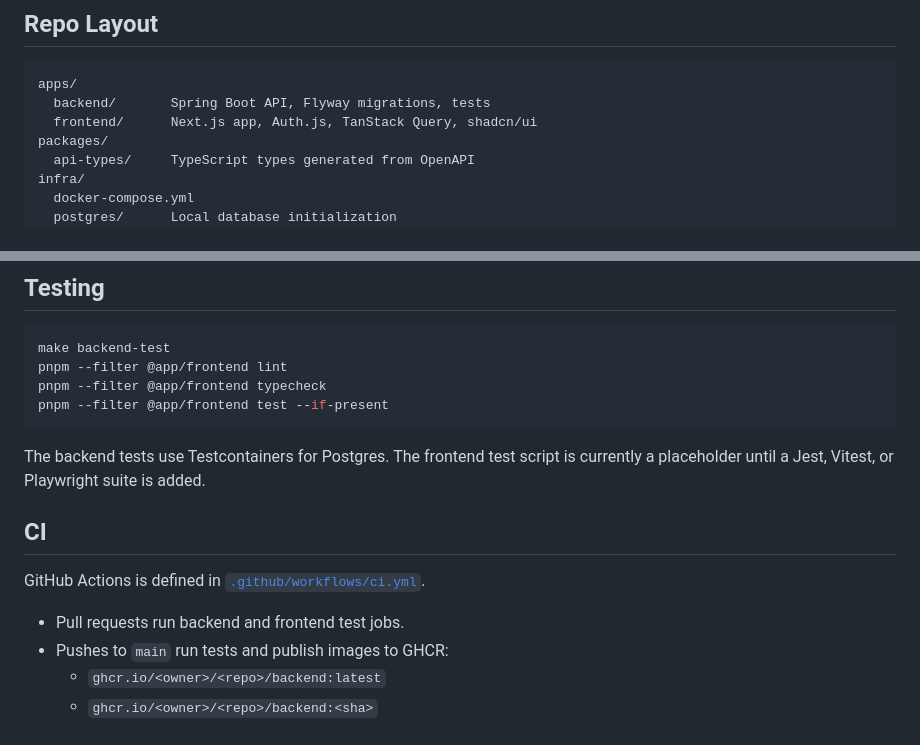
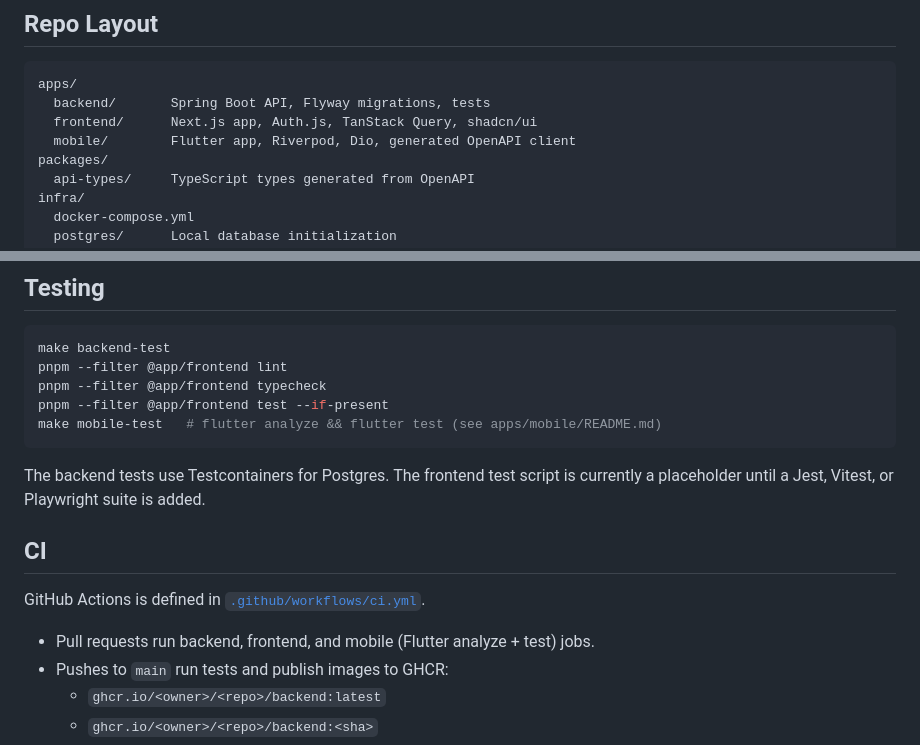
Before and after one commit to VencentDev/monorepo-next-spring, a Markdown page: README.md, 2 parts joined by grey strips. Drawn GitHub-style.

````diff
--- a/README.md
+++ b/README.md
@@ -39,6 +39,7 @@ flowchart LR
 apps/
   backend/       Spring Boot API, Flyway migrations, tests
   frontend/      Next.js app, Auth.js, TanStack Query, shadcn/ui
+  mobile/        Flutter app, Riverpod, Dio, generated OpenAPI client
 packages/
   api-types/     TypeScript types generated from OpenAPI
 infra/
@@ -88,6 +89,7 @@ make backend-test
 pnpm --filter @app/frontend lint
 pnpm --filter @app/frontend typecheck
 pnpm --filter @app/frontend test --if-present
+make mobile-test   # flutter analyze && flutter test (see apps/mobile/README.md)
 ```
 
 The backend tests use Testcontainers for Postgres. The frontend test script is currently a placeholder until a Jest, Vitest, or Playwright suite is added.
@@ -96,7 +98,7 @@ The backend tests use Testcontainers for Postgres. The frontend test script is c
 
 GitHub Actions is defined in [`.github/workflows/ci.yml`](.github/workflows/ci.yml).
 
-- Pull requests run backend and frontend test jobs.
+- Pull requests run backend, frontend, and mobile (Flutter analyze + test) jobs.
 - Pushes to `main` run tests and publish images to GHCR:
   - `ghcr.io/<owner>/<repo>/backend:latest`
   - `ghcr.io/<owner>/<repo>/backend:<sha>`
````
Also changed, not shown: apps/mobile/README.md (added, +64 -0 lines), docs/adr/0007-flutter-for-mobile.md (added, +28 -0 lines).
